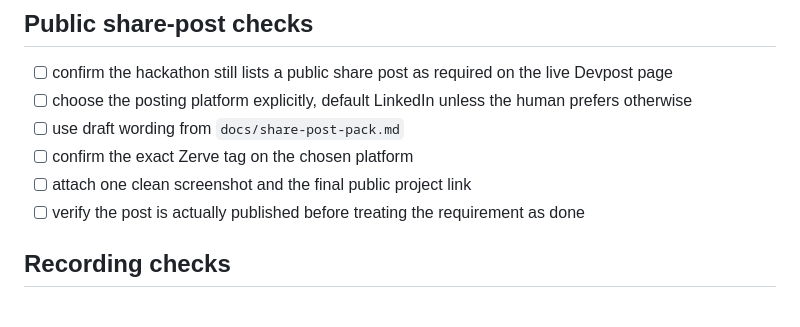
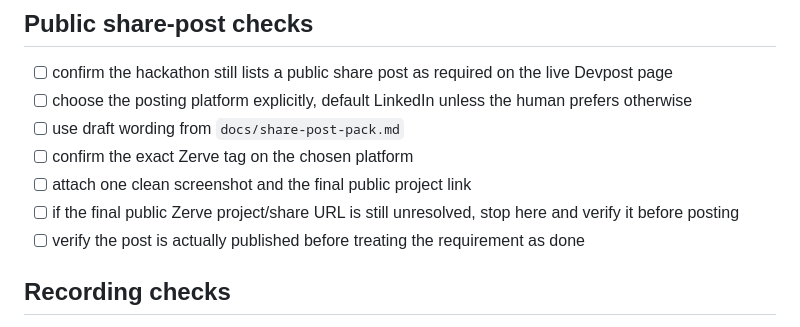
Before and after one commit to niekcandaele/Market-mispricing-radar, a Markdown page: docs/submission-verification-checklist.md, the part around the change. GitHub-like rendering.

Commit message:
Gate share post on verified public project URL

```diff
--- a/docs/submission-verification-checklist.md
+++ b/docs/submission-verification-checklist.md
@@ -82,6 +82,7 @@ Use it before recording, presenting, or submitting so the project is checked int
 - [ ] use draft wording from `docs/share-post-pack.md`
 - [ ] confirm the exact Zerve tag on the chosen platform
 - [ ] attach one clean screenshot and the final public project link
+- [ ] if the final public Zerve project/share URL is still unresolved, stop here and verify it before posting
 - [ ] verify the post is actually published before treating the requirement as done
 
 ## Recording checks
```
Also changed, not shown: docs/final-submission-sequence.md (+1 -0 lines).
